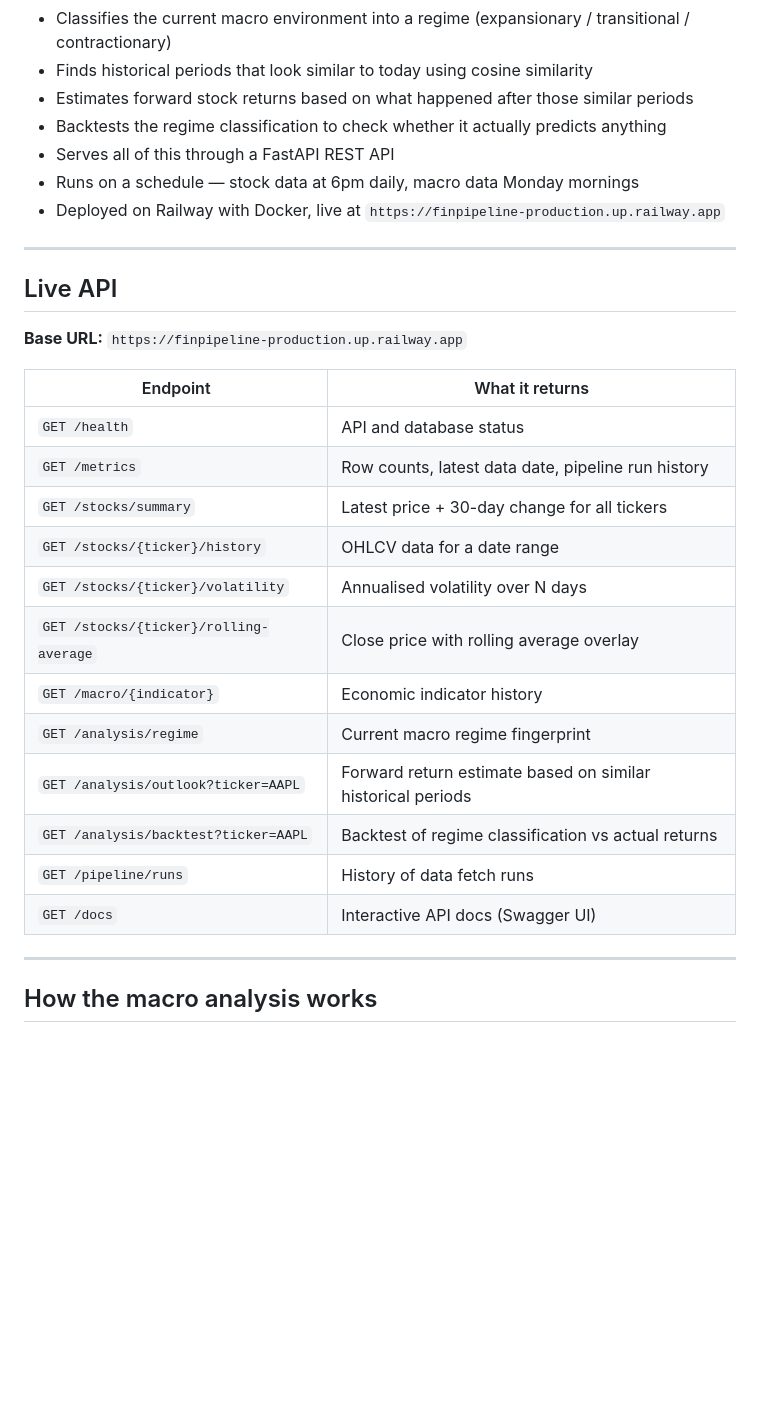
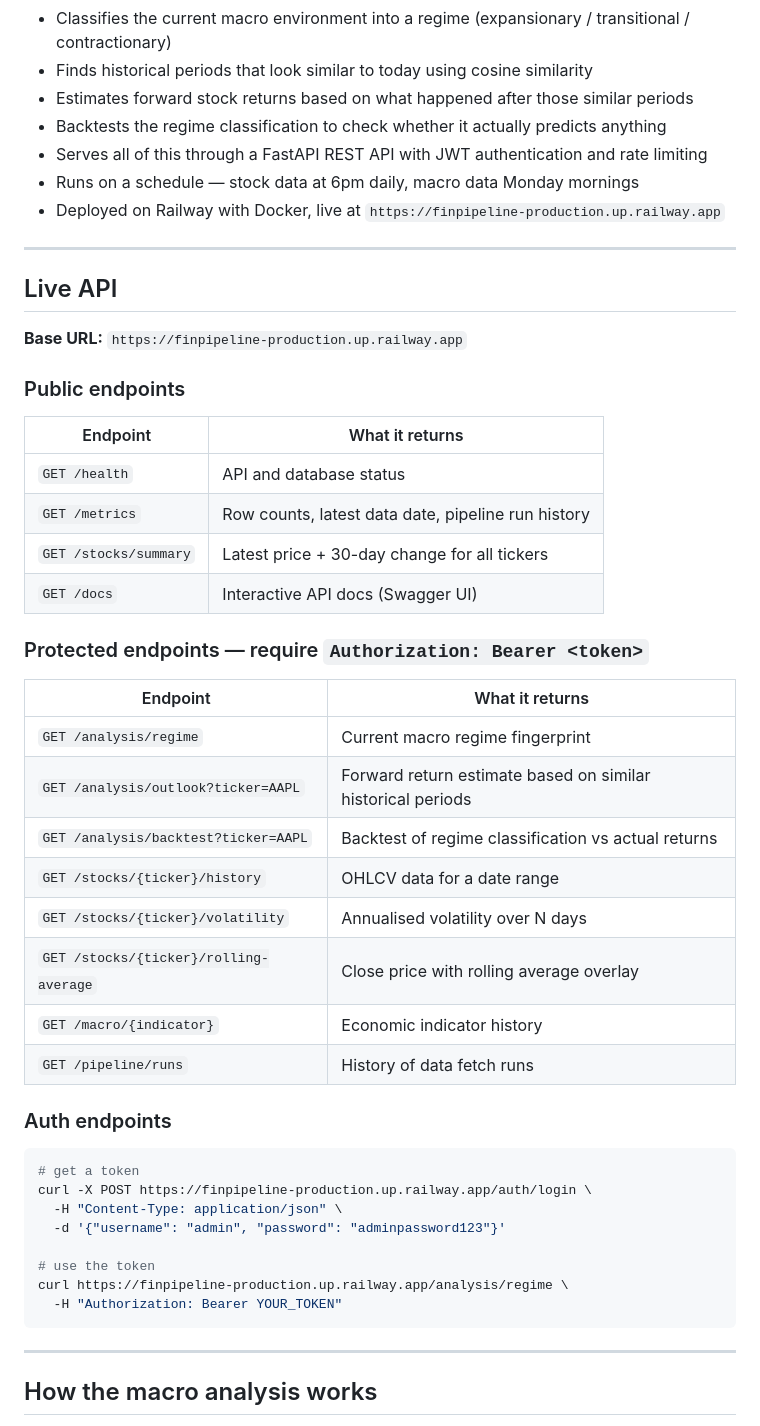
Before and after one commit to rid325/finpipeline, a Markdown page: finpipeline/README.md, the part around one of its changes. GitHub-like rendering; blank space fills up the shorter version.

````diff
--- a/finpipeline/README.md
+++ b/finpipeline/README.md
@@ -16,7 +16,7 @@ The idea was to build something that actually does useful work: fetch data from
 - Finds historical periods that look similar to today using cosine similarity
 - Estimates forward stock returns based on what happened after those similar periods
 - Backtests the regime classification to check whether it actually predicts anything
-- Serves all of this through a FastAPI REST API
+- Serves all of this through a FastAPI REST API with JWT authentication and rate limiting
 - Runs on a schedule — stock data at 6pm daily, macro data Monday mornings
 - Deployed on Railway with Docker, live at `https://finpipeline-production.up.railway.app`
 
@@ -26,20 +26,40 @@ The idea was to build something that actually does useful work: fetch data from
 
 **Base URL:** `https://finpipeline-production.up.railway.app`
 
+### Public endpoints
+
 | Endpoint | What it returns |
 |---|---|
 | `GET /health` | API and database status |
 | `GET /metrics` | Row counts, latest data date, pipeline run history |
 | `GET /stocks/summary` | Latest price + 30-day change for all tickers |
+| `GET /docs` | Interactive API docs (Swagger UI) |
+
+### Protected endpoints — require `Authorization: Bearer <token>`
+
+| Endpoint | What it returns |
+|---|---|
+| `GET /analysis/regime` | Current macro regime fingerprint |
+| `GET /analysis/outlook?ticker=AAPL` | Forward return estimate based on similar historical periods |
+| `GET /analysis/backtest?ticker=AAPL` | Backtest of regime classification vs actual returns |
 | `GET /stocks/{ticker}/history` | OHLCV data for a date range |
 | `GET /stocks/{ticker}/volatility` | Annualised volatility over N days |
 | `GET /stocks/{ticker}/rolling-average` | Close price with rolling average overlay |
 | `GET /macro/{indicator}` | Economic indicator history |
-| `GET /analysis/regime` | Current macro regime fingerprint |
-| `GET /analysis/outlook?ticker=AAPL` | Forward return estimate based on similar historical periods |
-| `GET /analysis/backtest?ticker=AAPL` | Backtest of regime classification vs actual returns |
 | `GET /pipeline/runs` | History of data fetch runs |
-| `GET /docs` | Interactive API docs (Swagger UI) |
+
+### Auth endpoints
+
+```bash
+# get a token
+curl -X POST https://finpipeline-production.up.railway.app/auth/login \
+  -H "Content-Type: application/json" \
+  -d '{"username": "admin", "password": "adminpassword123"}'
+
+# use the token
+curl https://finpipeline-production.up.railway.app/analysis/regime \
+  -H "Authorization: Bearer YOUR_TOKEN"
+```
 
 ---
 
````
Also changed, not shown: other parts of finpipeline/README.md (+35 -4 lines).
